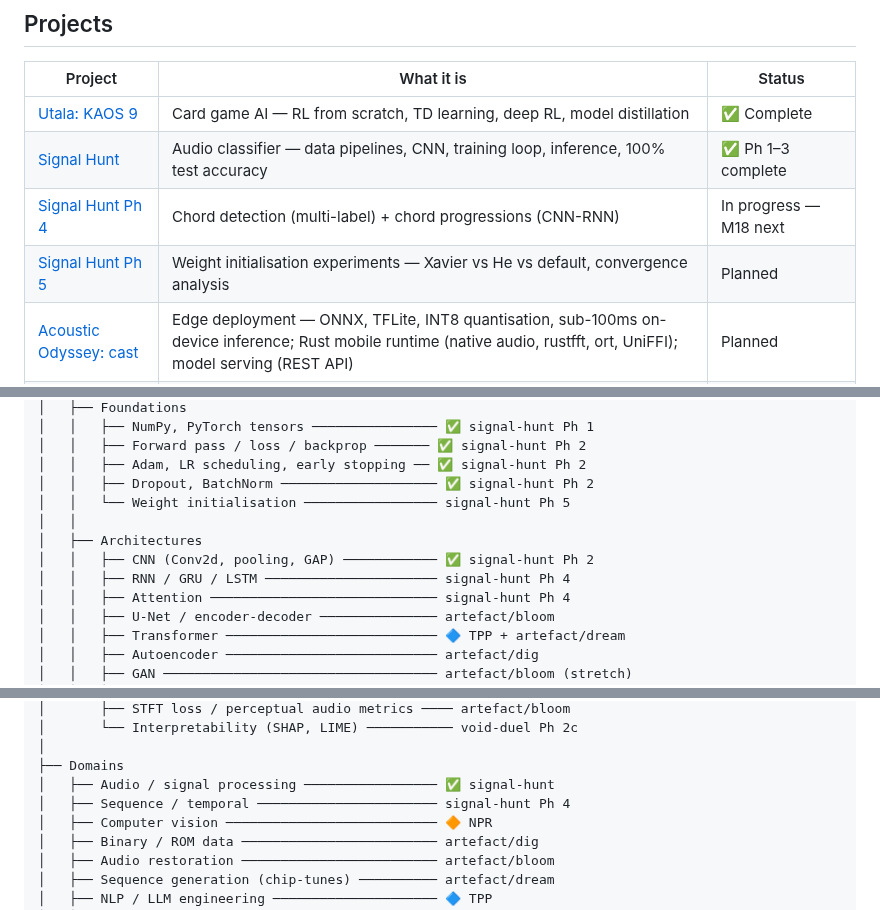
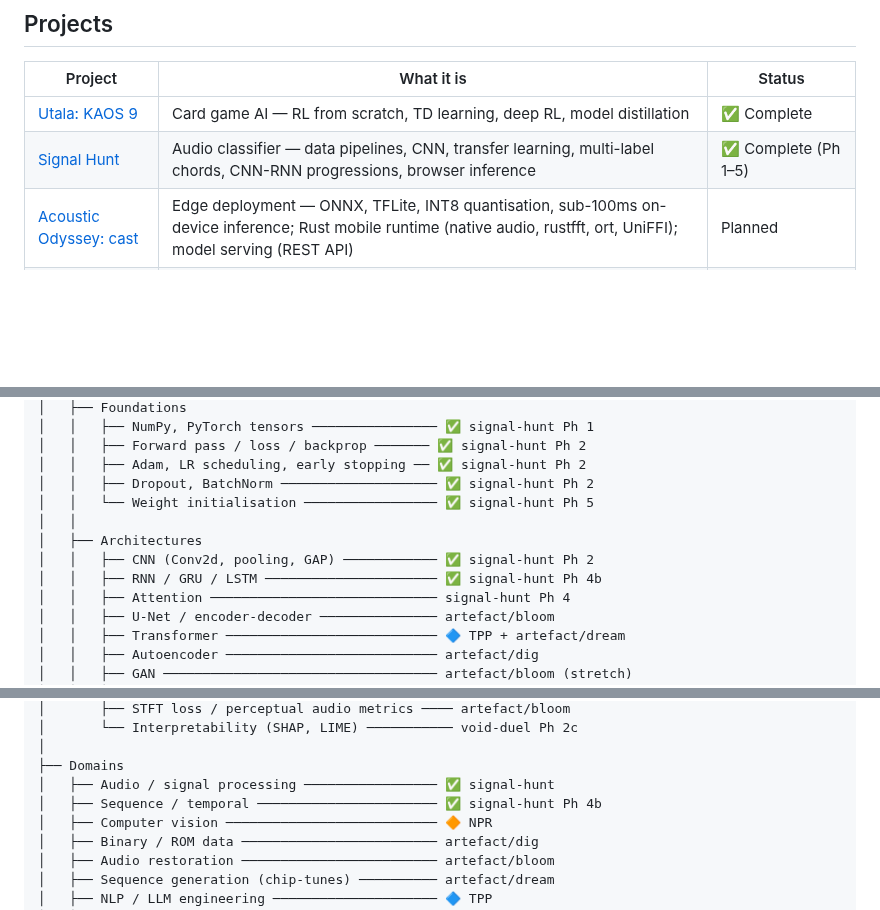
Before and after one commit to benwaar/games, a Markdown page: STUDY.md, 3 parts joined by grey strips. Rendered like a GitHub page; blank space fills up the shorter version.

Commit message:
docs: mark Signal Hunt complete, tick Ph 4b/5 skills in STUDY.md
RNN/GRU, weight initialisation, sequence/temporal domain now ✅.
Attention left for artefact/dream (BiGRU was used, not attention).

AI: claude/sonnet-4.6 no-ticket 15k/1k
Co-Authored-By: Claude Sonnet 4.6 <noreply@anthropic.com>

```diff
--- a/STUDY.md
+++ b/STUDY.md
@@ -30,9 +30,7 @@ The focus is applied: every skill maps to a class of real problem. The business
 | Project | What it is | Status |
 |---------|-----------|--------|
 | [Utala: KAOS 9](utala/kaos9/) | Card game AI — RL from scratch, TD learning, deep RL, model distillation | ✅ Complete |
-| [Signal Hunt](signal-hunt/) | Audio classifier — data pipelines, CNN, training loop, inference, 100% test accuracy | ✅ Ph 1–3 complete |
-| [Signal Hunt Ph 4](signal-hunt/) | Chord detection (multi-label) + chord progressions (CNN-RNN) | In progress — M18 next |
-| [Signal Hunt Ph 5](signal-hunt/) | Weight initialisation experiments — Xavier vs He vs default, convergence analysis | Planned |
+| [Signal Hunt](signal-hunt/) | Audio classifier — data pipelines, CNN, transfer learning, multi-label chords, CNN-RNN progressions, browser inference | ✅ Complete (Ph 1–5) |
 | [Acoustic Odyssey: cast](acoustic-odyssey/cast/) | Edge deployment — ONNX, TFLite, INT8 quantisation, sub-100ms on-device inference; Rust mobile runtime (native audio, rustfft, ort, UniFFI); model serving (REST API) | Planned |
 | [Acoustic Odyssey: echo](acoustic-odyssey/echo/) | Adaptive RL system — MDP, Q-learning, personalises task difficulty to the user | Planned |
 | [Artefact: dig](artefact/dig/) | ROM audio scanner — find hidden music/SFX in ROM dumps using autoencoders and anomaly detection | Planned |
@@ -68,11 +66,11 @@ AI / ML
 │   │   ├── Forward pass / loss / backprop ─────── ✅ signal-hunt Ph 2
 │   │   ├── Adam, LR scheduling, early stopping ── ✅ signal-hunt Ph 2
 │   │   ├── Dropout, BatchNorm ──────────────────── ✅ signal-hunt Ph 2
-│   │   └── Weight initialisation ───────────────── signal-hunt Ph 5
+│   │   └── Weight initialisation ───────────────── ✅ signal-hunt Ph 5
 │   │
 │   ├── Architectures
 │   │   ├── CNN (Conv2d, pooling, GAP) ──────────── ✅ signal-hunt Ph 2
-│   │   ├── RNN / GRU / LSTM ────────────────────── signal-hunt Ph 4
+│   │   ├── RNN / GRU / LSTM ────────────────────── ✅ signal-hunt Ph 4b
 │   │   ├── Attention ───────────────────────────── signal-hunt Ph 4
 │   │   ├── U-Net / encoder-decoder ─────────────── artefact/bloom
 │   │   ├── Transformer ─────────────────────────── 🔷 TPP + artefact/dream
@@ -102,7 +100,7 @@ AI / ML
 │
 ├── Domains
 │   ├── Audio / signal processing ───────────────── ✅ signal-hunt
-│   ├── Sequence / temporal ─────────────────────── signal-hunt Ph 4
+│   ├── Sequence / temporal ─────────────────────── ✅ signal-hunt Ph 4b
 │   ├── Computer vision ─────────────────────────── 🔶 NPR
 │   ├── Binary / ROM data ───────────────────────── artefact/dig
 │   ├── Audio restoration ───────────────────────── artefact/bloom
```
Also changed, not shown: CLAUDE.md (+2 -2 lines).
